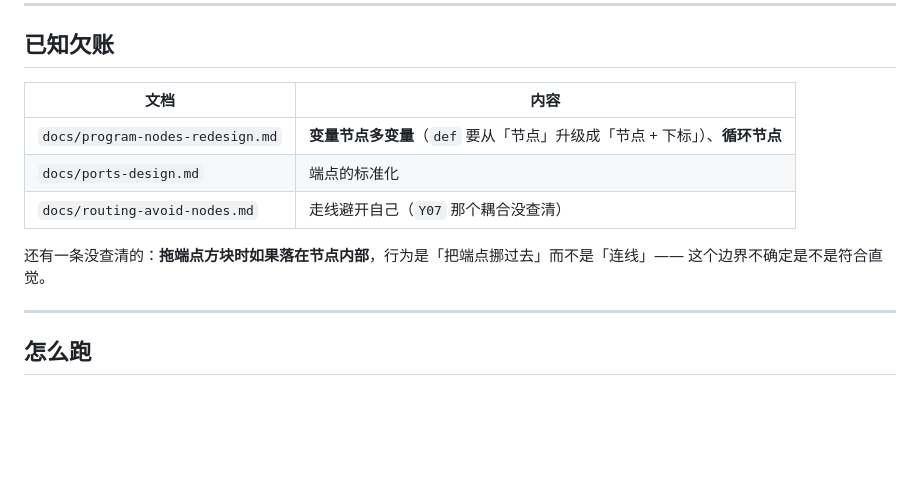
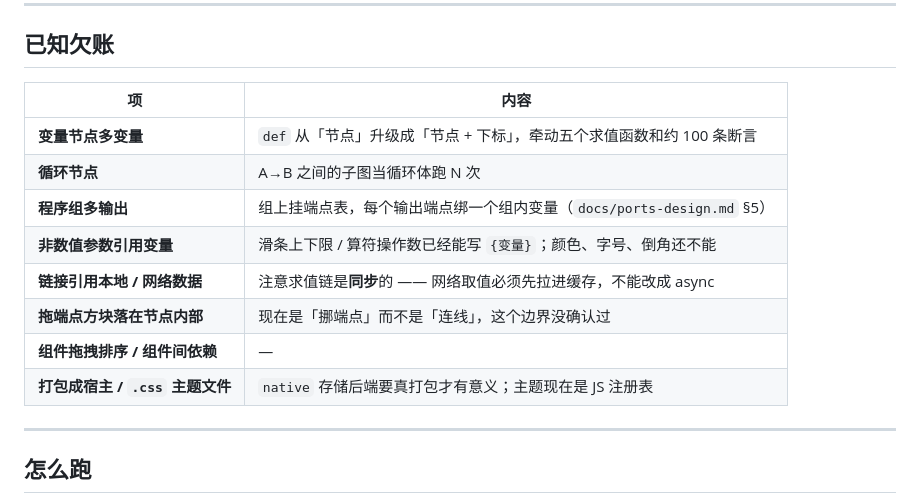
Before and after one commit to SGorgeous/Grapheon, a Markdown page: VERSION.md, the part around the change. Drawn GitHub-style; blank space fills up the shorter version.

```diff
--- a/VERSION.md
+++ b/VERSION.md
@@ -71,14 +71,16 @@ const PORT_DIRS = ['ins', 'outs', 'conns'];
 
 ## 已知欠账
 
-| 文档 | 内容 |
+| 项 | 内容 |
 |---|---|
-| `docs/program-nodes-redesign.md` | **变量节点多变量**（`def` 要从「节点」升级成「节点 + 下标」）、**循环节点** |
-| `docs/ports-design.md` | 端点的标准化 |
-| `docs/routing-avoid-nodes.md` | 走线避开自己（`Y07` 那个耦合没查清） |
-
-还有一条没查清的：**拖端点方块时如果落在节点内部**，行为是「把端点挪过去」而不是「连线」——
-这个边界不确定是不是符合直觉。
+| **变量节点多变量** | `def` 从「节点」升级成「节点 + 下标」，牵动五个求值函数和约 100 条断言 |
+| **循环节点** | A→B 之间的子图当循环体跑 N 次 |
+| **程序组多输出** | 组上挂端点表，每个输出端点绑一个组内变量（`docs/ports-design.md` §5） |
+| **非数值参数引用变量** | 滑条上下限 / 算符操作数已经能写 `{变量}`；颜色、字号、倒角还不能 |
+| **链接引用本地 / 网络数据** | 注意求值链是**同步**的 —— 网络取值必须先拉进缓存，不能改成 async |
+| **拖端点方块落在节点内部** | 现在是「挪端点」而不是「连线」，这个边界没确认过 |
+| **组件拖拽排序 / 组件间依赖** | — |
+| **打包成宿主 / `.css` 主题文件** | `native` 存储后端要真打包才有意义；主题现在是 JS 注册表 |
 
 ---
 
```
Also changed, not shown: README.md (+12 -3 lines), docs/ports-design.md (+7 -1 lines).
